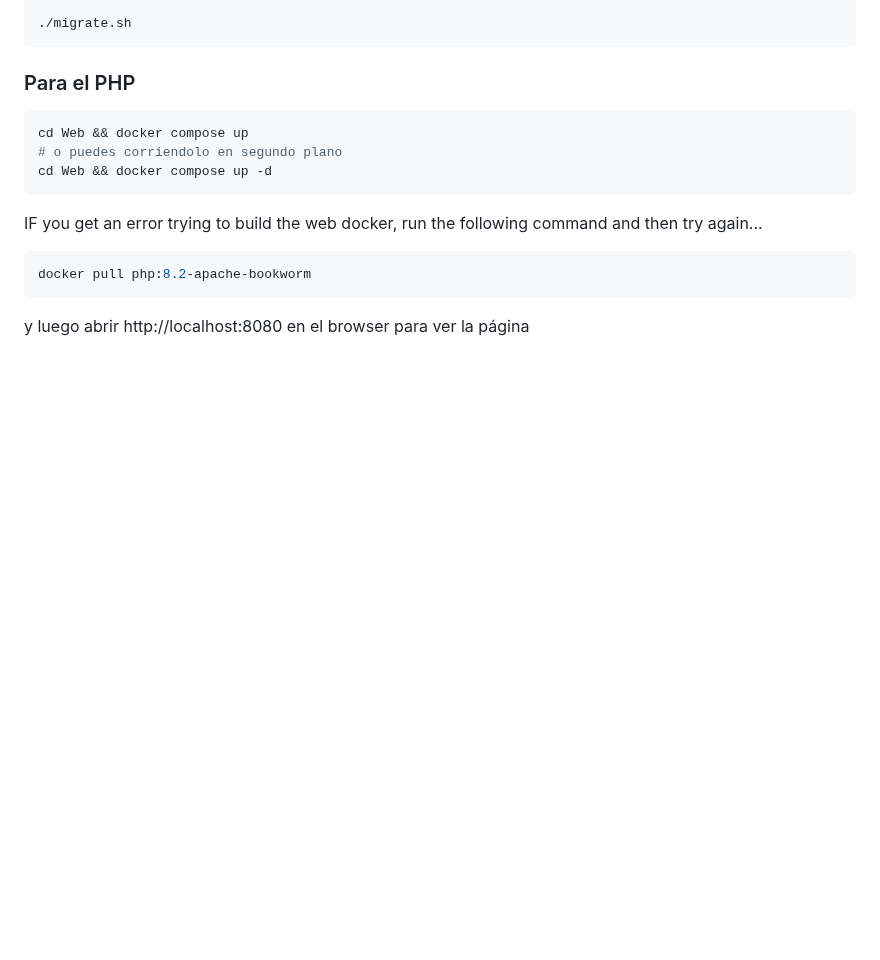
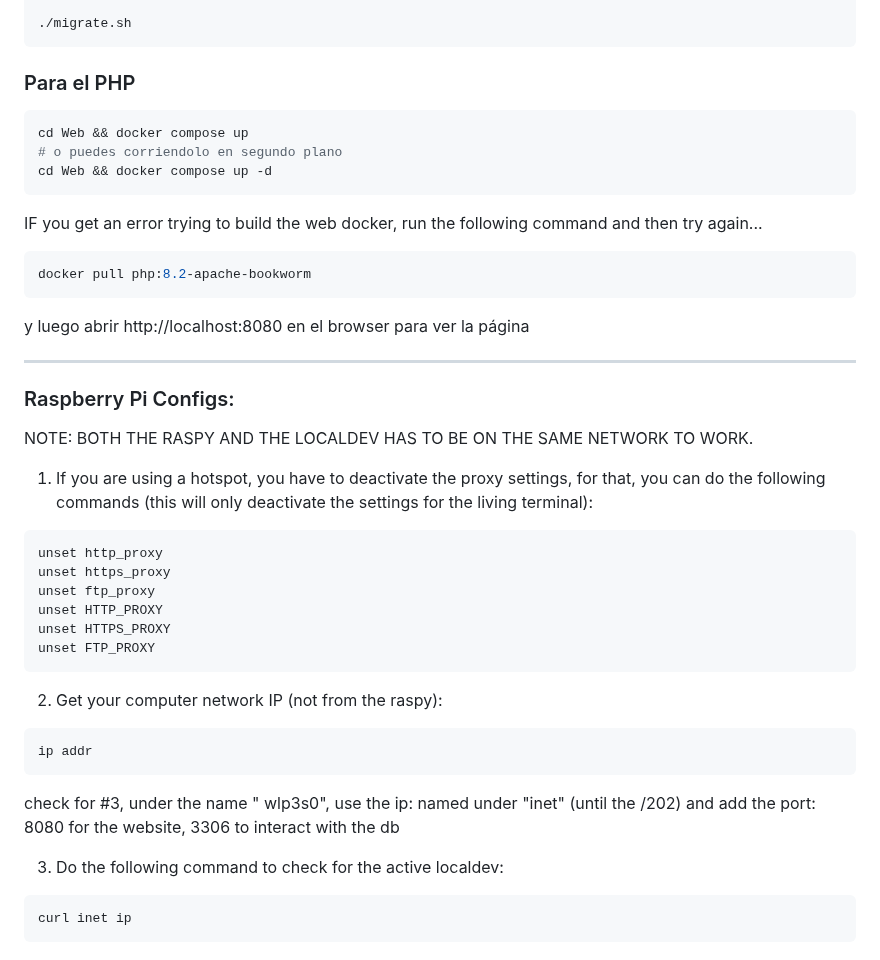
Before and after one commit to iriterebi/CIIE-UTN, a Markdown page: README.md, the part around the change. GitHub-like rendering; blank space fills up the shorter version.

Commit message:
Added some comments on the readme

````diff
--- a/README.md
+++ b/README.md
@@ -147,5 +147,28 @@ IF you get an error trying to build the web docker, run the following command an
 docker pull php:8.2-apache-bookworm
 ```
 
+y luego abrir http://localhost:8080 en el browser para ver la página
 
-y luego abrir http://localhost:8080 en el browser para ver la página
+---
+### Raspberry Pi Configs:
+NOTE: BOTH THE RASPY AND THE LOCALDEV HAS TO BE ON THE SAME NETWORK TO WORK.
+1. If you are using a hotspot, you have to deactivate the proxy settings, for that, you can do the following commands (this will only deactivate the settings for the living terminal):
+```shell
+unset http_proxy
+unset https_proxy
+unset ftp_proxy
+unset HTTP_PROXY
+unset HTTPS_PROXY
+unset FTP_PROXY
+```
+2. Get your computer network IP (not from the raspy):
+```shell
+ip addr
+```
+check for #3, under the name " wlp3s0", use the ip: named under "inet" (until the /202) and add the port:
+8080 for the website, 3306 to interact with the db
+
+3. Do the following command to check for the active localdev:
+```shell
+curl inet ip
+```
````
